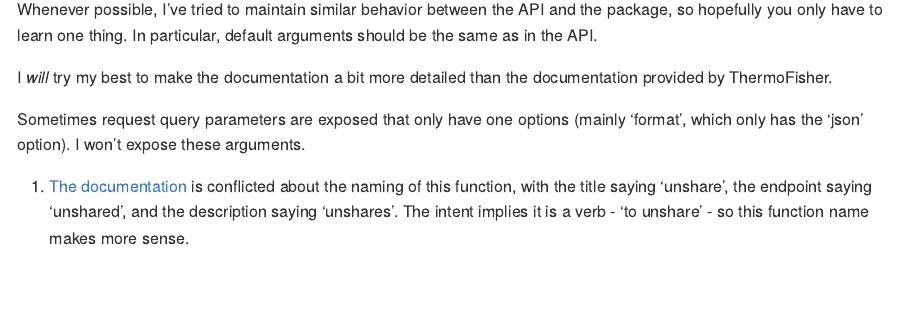
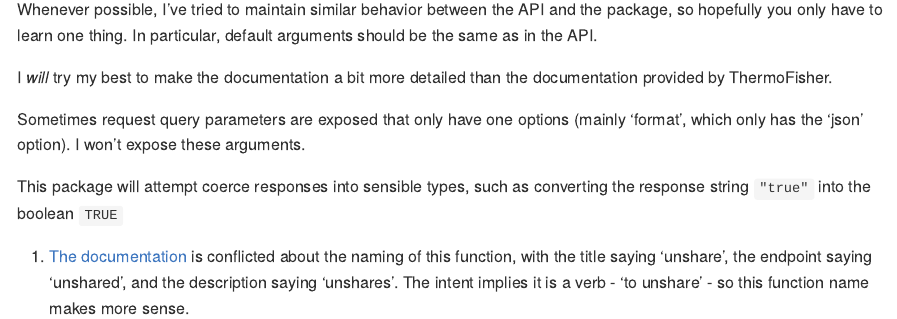
Before and after one commit to KaiAragaki/thermos, an R Markdown document (README.Rmd): the page in a window 1100 px wide, from 1360 px down. The pictures show the output file README.md that the author committed with the source, drawn offline in the style of GitHub.

Commit message:
note merciful coercion

```diff
--- a/README.Rmd
+++ b/README.Rmd
@@ -63,4 +63,6 @@ I *will* try my best to make the documentation a bit more detailed than the docu
 
 Sometimes request query parameters are exposed that only have one options (mainly 'format', which only has the 'json' option). I won't expose these arguments.
 
+This package will attempt coerce responses into sensible types, such as converting the response string `"true"` into the boolean `TRUE`
+
 [^1]: [The documentation](https://ionreporter.thermofisher.com/ionreporter/help/GUID-DF029997-3B2F-44FB-8116-192689AE492D.html) is conflicted about the naming of this function, with the title saying 'unshare', the endpoint saying 'unshared', and the description saying 'unshares'. The intent implies it is a verb - 'to unshare' - so this function name makes more sense.
```
Also changed, not shown: README.md.
